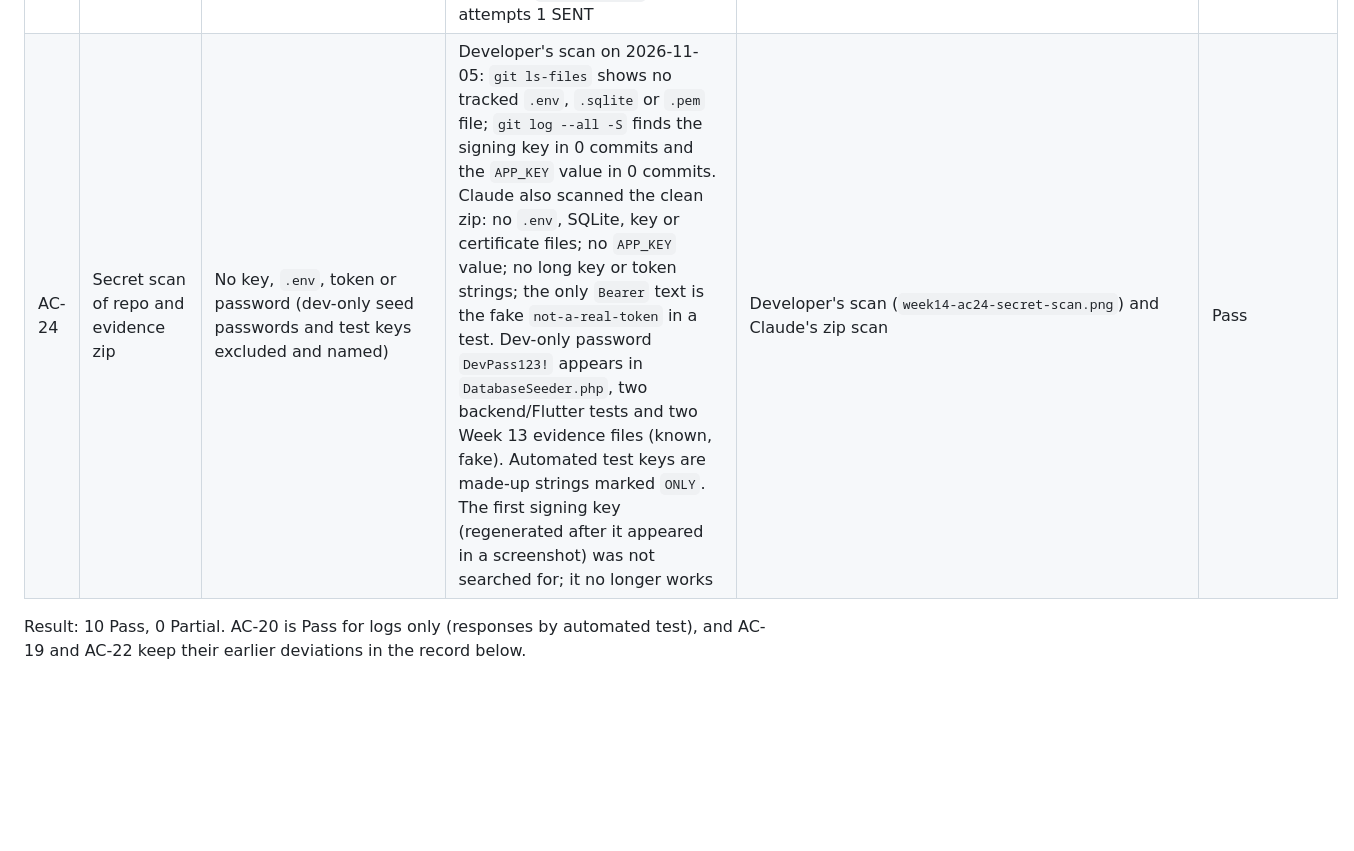
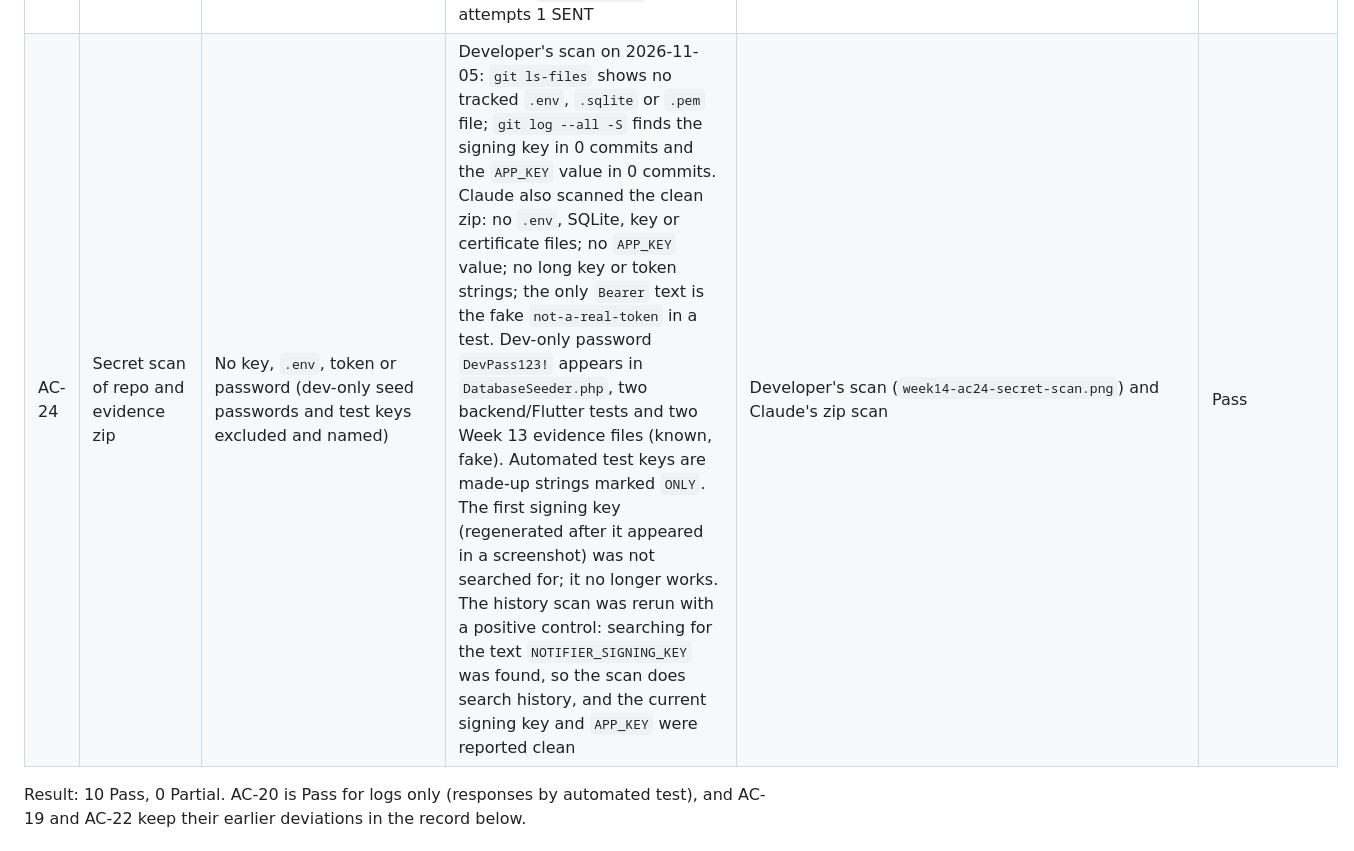
Before and after one commit to BolisayTrentMeynard/pfebsit002-equipment-borrowing, a Markdown page: evidence/week-14/test-matrix.md, the part around the change. Rendered like a GitHub page; blank space fills up the shorter version.

```diff
--- a/evidence/week-14/test-matrix.md
+++ b/evidence/week-14/test-matrix.md
@@ -15,7 +15,7 @@ Method key: **Auto** = automated test (`php artisan test`, 47 passed, 127 assert
 | AC-21 | App uses HTTPS by default | API calls go to `https://localhost:8443/api`, secure connection shown | DevTools Headers for `login`: Request URL `https://localhost:8443/api/login`, POST, 200, `Via: 1.1 Caddy`. `https://localhost:8443/up` shows "Application up" with the "Connection is secure" popup. Default in `app/lib/config.dart` is the HTTPS address | UI: DevTools Headers capture, popup capture, Caddy running log | Pass (development certificate only, see R1) |
 | AC-22 | Caddy stopped | App shows its network-error state; worker retries 3 times, then FAILED_NEEDS_HUMAN | Worker (run C): 9 `reminder.attempt_failed` (attempts 1 to 3 for each of 3 items), then 3 `reminder.needs_human`; the Manual handling list showed the 3 items with "Attempts: 3" and "Last error: Receiver not reachable." App: run D showed the error. Run F (7:45 PM) showed "Cannot reach the server" with "Try again", the same error again when "Try again" was pressed with Caddy still stopped, and the list loading when "Try again" was pressed after Caddy returned, with no tab switch and no reload | Run C, Run D, Run F | Pass (the first run D deviations are kept below) |
 | AC-23 | End to end with `signed_http` | Items end SENT; `notifier.sent_signed` and `notifier.delivered_signed` share the `message_id` | `migrate:fresh --seed`, DemoScenarioSeeder, `reminders:run` queued 3, `queue:work`: 3 jobs done once each, same `message_id` in both log lines, `reminder.sent` attempts 1 SENT | Run B | Pass |
-| AC-24 | Secret scan of repo and evidence zip | No key, `.env`, token or password (dev-only seed passwords and test keys excluded and named) | Developer's scan on 2026-11-05: `git ls-files` shows no tracked `.env`, `.sqlite` or `.pem` file; `git log --all -S` finds the signing key in 0 commits and the `APP_KEY` value in 0 commits. Claude also scanned the clean zip: no `.env`, SQLite, key or certificate files; no `APP_KEY` value; no long key or token strings; the only `Bearer` text is the fake `not-a-real-token` in a test. Dev-only password `DevPass123!` appears in `DatabaseSeeder.php`, two backend/Flutter tests and two Week 13 evidence files (known, fake). Automated test keys are made-up strings marked `ONLY`. The first signing key (regenerated after it appeared in a screenshot) was not searched for; it no longer works | Developer's scan (`week14-ac24-secret-scan.png`) and Claude's zip scan | Pass |
+| AC-24 | Secret scan of repo and evidence zip | No key, `.env`, token or password (dev-only seed passwords and test keys excluded and named) | Developer's scan on 2026-11-05: `git ls-files` shows no tracked `.env`, `.sqlite` or `.pem` file; `git log --all -S` finds the signing key in 0 commits and the `APP_KEY` value in 0 commits. Claude also scanned the clean zip: no `.env`, SQLite, key or certificate files; no `APP_KEY` value; no long key or token strings; the only `Bearer` text is the fake `not-a-real-token` in a test. Dev-only password `DevPass123!` appears in `DatabaseSeeder.php`, two backend/Flutter tests and two Week 13 evidence files (known, fake). Automated test keys are made-up strings marked `ONLY`. The first signing key (regenerated after it appeared in a screenshot) was not searched for; it no longer works. The history scan was rerun with a positive control: searching for the text `NOTIFIER_SIGNING_KEY` was found, so the scan does search history, and the current signing key and `APP_KEY` were reported clean | Developer's scan (`week14-ac24-secret-scan.png`) and Claude's zip scan | Pass |
 
 Result: 10 Pass, 0 Partial. AC-20 is Pass for logs only (responses by automated test), and AC-19 and AC-22 keep their earlier deviations in the record below.
 
```
Also changed, not shown: evidence/week-14/INDEX.md (+3 -2 lines).
